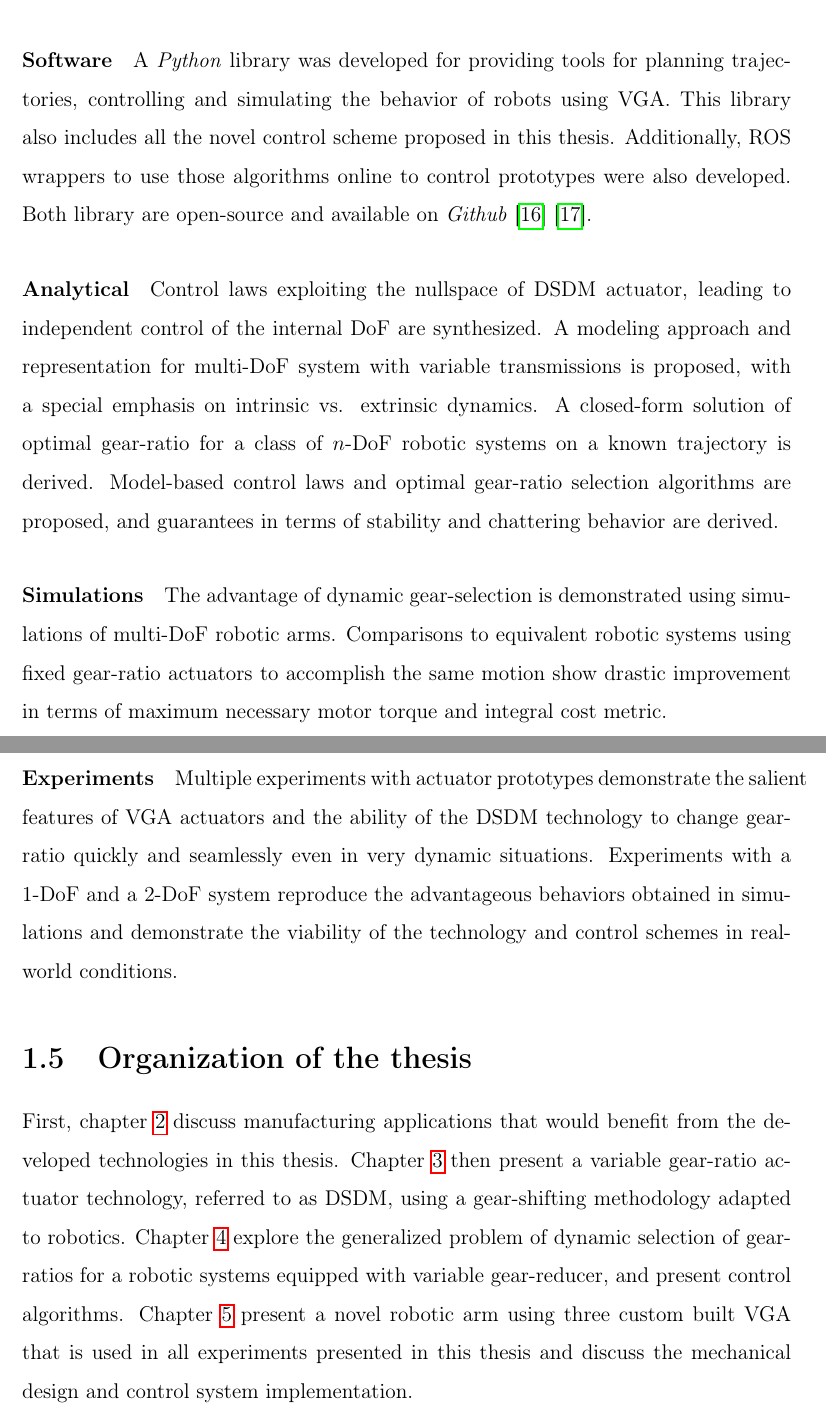
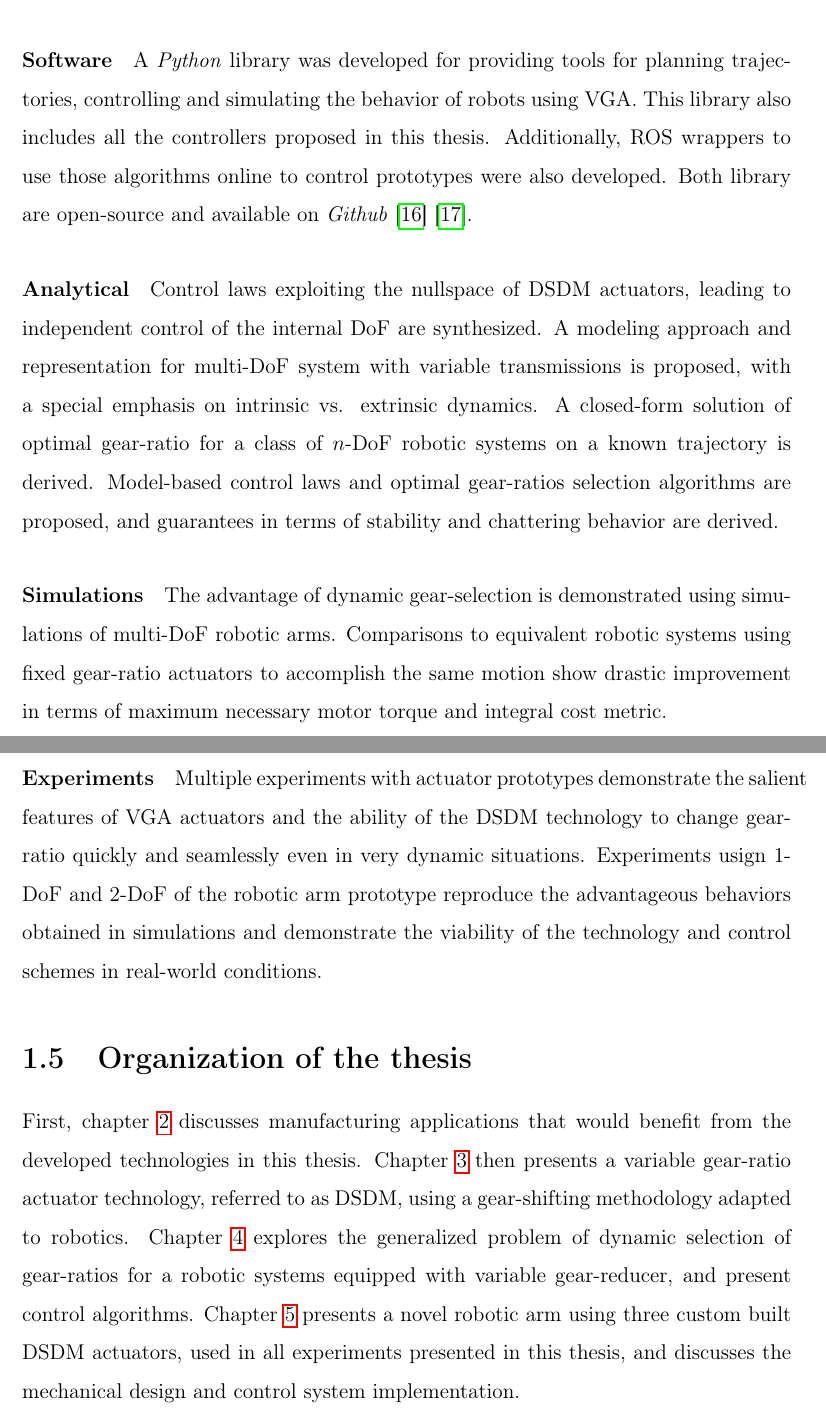
Before and after one commit to alx87grd/MIT-Thesis, a LaTeX thesis (main.tex, which reads src/intro.tex): two parts of pages 28 and 29 of 204, joined at a grey line, cut so that both start at the same text. Compiled offline with pdfLaTeX.

Commit message:
intro corrections

```diff
--- a/src/intro.tex
+++ b/src/intro.tex
@@ -223,12 +223,12 @@ Two generations of DSDM actuator prototypes were designed, manufactured and test
 
 \paragraph{Software}
 %
-A \emph{Python} library was developed for providing tools for planning trajectories, controlling and simulating the behavior of robots using VGA. This library also includes all the novel control scheme proposed in this thesis. Additionally, ROS wrappers to use those algorithms online to control prototypes were also developed. Both library are open-source and available on \emph{Github} \cite{girard_github.com/alx87grd/alexrobotics_2017}\cite{girard_github.com/alx87grd/dsdm_robotics_ros_2017}.
+A \emph{Python} library was developed for providing tools for planning trajectories, controlling and simulating the behavior of robots using VGA. This library also includes all the controllers proposed in this thesis. Additionally, ROS wrappers to use those algorithms online to control prototypes were also developed. Both library are open-source and available on \emph{Github} \cite{girard_github.com/alx87grd/alexrobotics_2017}\cite{girard_github.com/alx87grd/dsdm_robotics_ros_2017}.
 
 
 \paragraph{Analytical}
 %
-Control laws exploiting the nullspace of DSDM actuator, leading to independent control of the internal DoF are synthesized. A modeling approach and representation for multi-DoF system with variable transmissions is proposed, with a special emphasis on intrinsic vs. extrinsic dynamics. A closed-form solution of optimal gear-ratio for a class of $n$-DoF robotic systems on a known trajectory is derived. Model-based control laws and optimal gear-ratio selection algorithms are proposed, and guarantees in terms of stability and chattering behavior are derived.
+Control laws exploiting the nullspace of DSDM actuators, leading to independent control of the internal DoF are synthesized. A modeling approach and representation for multi-DoF system with variable transmissions is proposed, with a special emphasis on intrinsic vs. extrinsic dynamics. A closed-form solution of optimal gear-ratio for a class of $n$-DoF robotic systems on a known trajectory is derived. Model-based control laws and optimal gear-ratios selection algorithms are proposed, and guarantees in terms of stability and chattering behavior are derived.
 
 \paragraph{Simulations}
 %
@@ -236,10 +236,10 @@ The advantage of dynamic gear-selection is demonstrated using simulations of mul
 
 \paragraph{Experiments}
 %
-Multiple experiments with actuator prototypes demonstrate the salient features of VGA actuators and the ability of the DSDM technology to change gear-ratio quickly and seamlessly even in very dynamic situations. Experiments with a 1-DoF and a 2-DoF system reproduce the advantageous behaviors obtained in simulations and demonstrate the viability of the technology and control schemes in real-world conditions.
+Multiple experiments with actuator prototypes demonstrate the salient features of VGA actuators and the ability of the DSDM technology to change gear-ratio quickly and seamlessly even in very dynamic situations. Experiments usign 1-DoF and 2-DoF of the robotic arm prototype reproduce the advantageous behaviors obtained in simulations and demonstrate the viability of the technology and control schemes in real-world conditions.
 
 
 \section{Organization of the thesis}
 \label{sec:OrganisationOfTheThesis}
 
-First, chapter \ref{sec:VisionForAircraftManufacturingAutomation} discuss manufacturing applications that would benefit from the developed technologies in this thesis. Chapter \ref{sec:MultipleSpeedActuationTechnology} then present a variable gear-ratio actuator technology, referred to as DSDM, using a gear-shifting methodology adapted to robotics. Chapter \ref{sec:ControlAndPlanningOfRobotUsingVariableGearRatioActuators} explore the generalized problem of dynamic selection of gear-ratios for a robotic systems equipped with variable gear-reducer, and present control algorithms. Chapter \ref{sec:ExperimentalValidation} present a novel robotic arm using three custom built VGA that is used in all experiments presented in this thesis and discuss the mechanical design and control system implementation. %Chapter \ref{sec:casestudy} presents examples of using the proposed control algorithms in different situations.
+First, chapter \ref{sec:VisionForAircraftManufacturingAutomation} discusses manufacturing applications that would benefit from the developed technologies in this thesis. Chapter \ref{sec:MultipleSpeedActuationTechnology} then presents a variable gear-ratio actuator technology, referred to as DSDM, using a gear-shifting methodology adapted to robotics. Chapter \ref{sec:ControlAndPlanningOfRobotUsingVariableGearRatioActuators} explores the generalized problem of dynamic selection of gear-ratios for a robotic systems equipped with variable gear-reducer, and present control algorithms. Chapter \ref{sec:ExperimentalValidation} presents a novel robotic arm using three custom built DSDM actuators, used in all experiments presented in this thesis, and discusses the mechanical design and control system implementation. %Chapter \ref{sec:casestudy} presents examples of using the proposed control algorithms in different situations.
```
Also changed, not shown: src/intro.tex (2 more changed lines).
